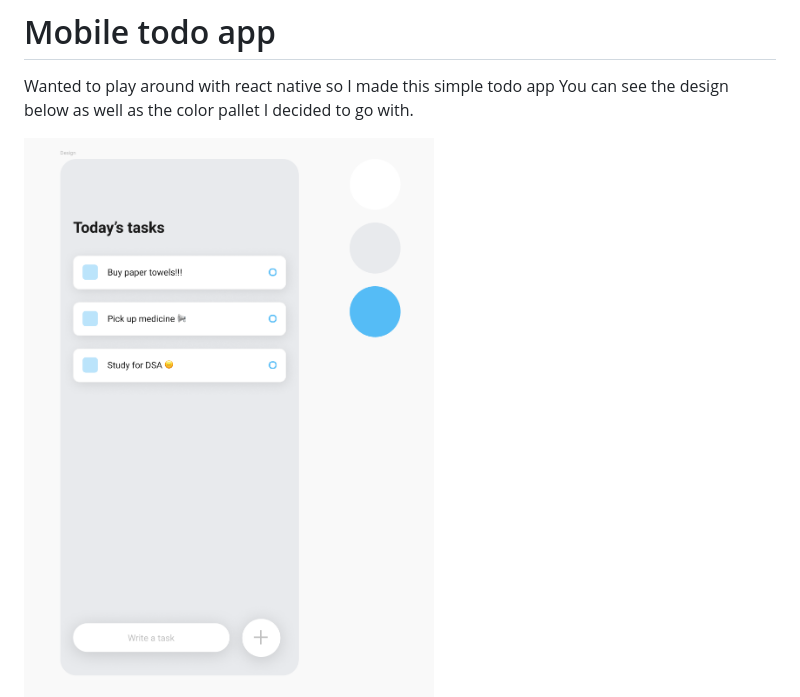
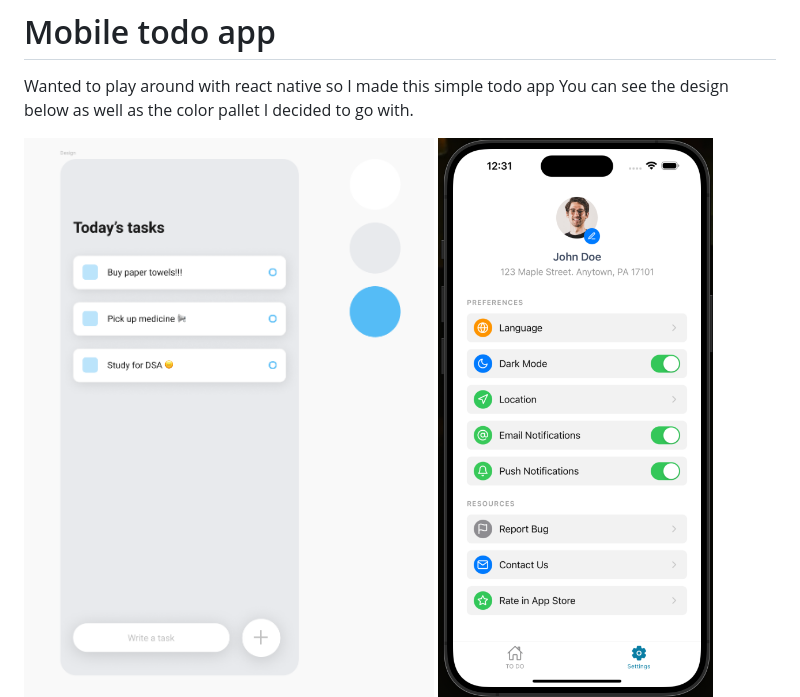
Before and after one commit to MrRob0t404/mobile-to-do-list, a Markdown page: README.md, the part around the change. GitHub-like rendering; pictures changed too: assets/images/settings-page.png (added).

Commit message:
update README with settings page content

```diff
--- a/README.md
+++ b/README.md
@@ -4,6 +4,7 @@ Wanted to play around with react native so I made this simple todo app
 You can see the design below as well as the color pallet I decided to go with.
 
 ![image](/assets/images/mobile-todo-app-design.png)
+![image](/assets/images/settings-page.png)
 ![image](/assets/images/todo-list-mobile-colors.png)
 
 ## How to run locally
```
